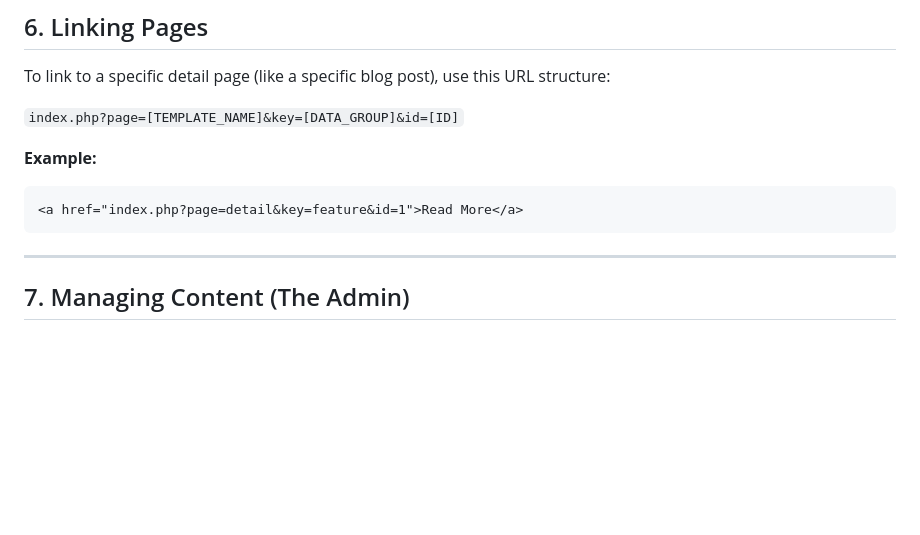
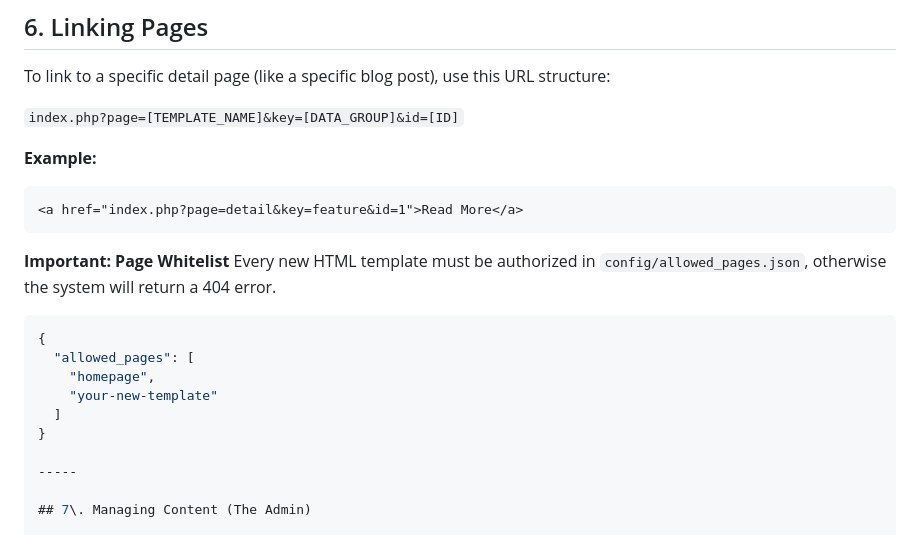
Before and after one commit to fellarrusto/kris-cms, a Markdown page: README.md, the part around the change. GitHub-like rendering; blank space fills up the shorter version.

````diff
--- a/README.md
+++ b/README.md
@@ -96,6 +96,17 @@ To link to a specific detail page (like a specific blog post), use this URL stru
 <a href="index.php?page=detail&key=feature&id=1">Read More</a>
 ```
 
+**Important: Page Whitelist**
+Every new HTML template must be authorized in `config/allowed_pages.json`, otherwise the system will return a 404 error.
+
+```json
+{
+  "allowed_pages": [
+    "homepage",
+    "your-new-template"
+  ]
+}
+
 -----
 
 ## 7\. Managing Content (The Admin)
````
